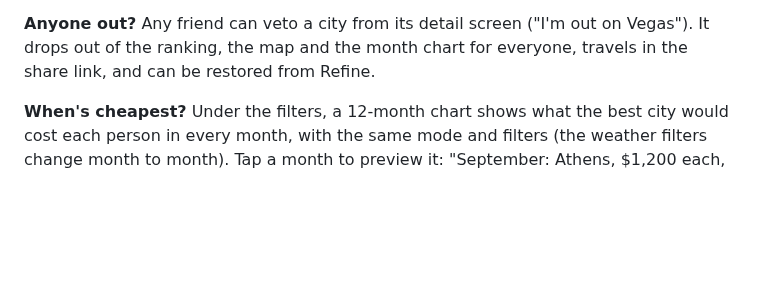
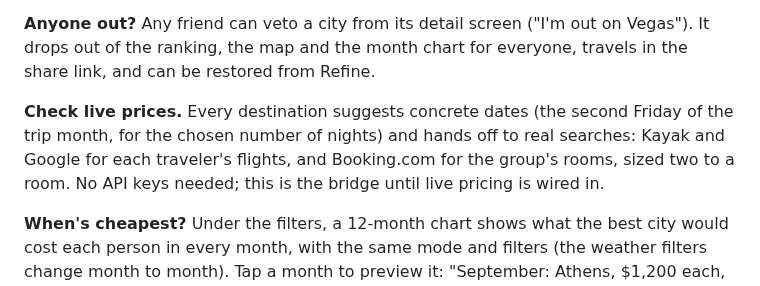
Before and after one commit to loddy71/gotogetherr, a Markdown page: README.md, the part around the change. Rendered like a GitHub page; blank space fills up the shorter version.

```diff
--- a/README.md
+++ b/README.md
@@ -73,6 +73,12 @@ Filters are saved with the trip and travel with its share link.
 **Anyone out?** Any friend can veto a city from its detail screen ("I'm
 out on Vegas"). It drops out of the ranking, the map and the month chart for
 everyone, travels in the share link, and can be restored from Refine.
+
+**Check live prices.** Every destination suggests concrete dates (the second
+Friday of the trip month, for the chosen number of nights) and hands off to
+real searches: Kayak and Google for each traveler's flights, and Booking.com
+for the group's rooms, sized two to a room. No API keys needed; this is the
+bridge until live pricing is wired in.
 
 **When's cheapest?** Under the filters, a 12-month chart shows what the best
 city would cost each person in every month, with the same mode and filters
```
Also changed, not shown: docs/BRAINSTORM.md (+4 -1 lines), docs/DATA_SOURCES.md (+15 -0 lines), docs/screenshots/04-detail.png, docs/screenshots/12-live-prices.png (added), 5 other files.
